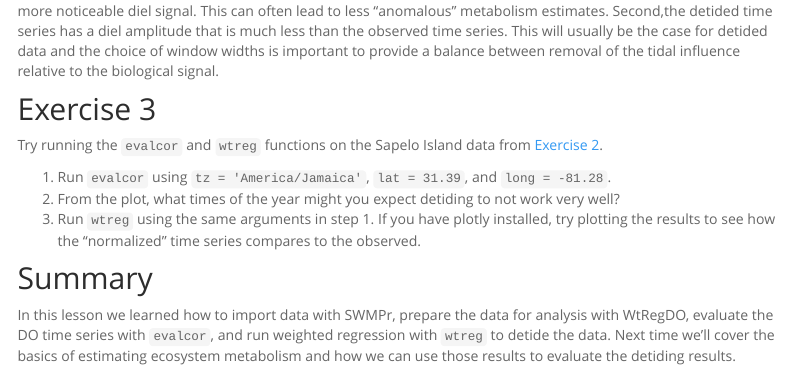
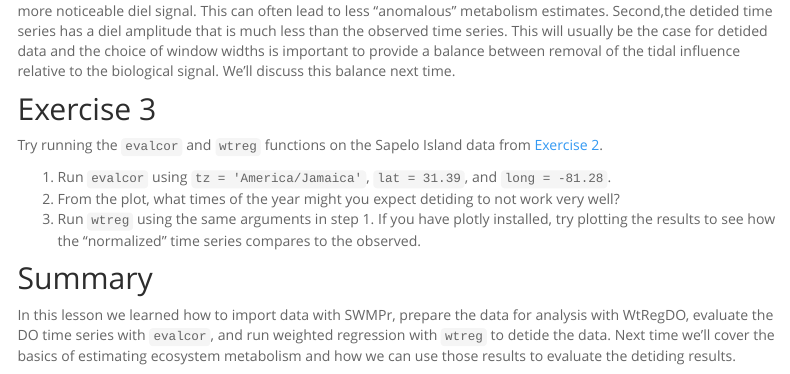
Before and after one commit to tbep-tech/ecometab-r-training, an R Markdown document (detiding.Rmd): the page in a window 1100 px wide, from 8290 px down. Rendered offline with R 4.5, knitr and Pandoc, with nearby package versions; some code elsewhere in the file could not run offline; menus at the side of the page are left out.

Commit message:
minor text add

````diff
--- a/detiding.Rmd
+++ b/detiding.Rmd
@@ -271,7 +271,7 @@ plot_ly(dtd, x = ~DateTimeStamp, y = ~DO_obs, name = 'Observed DO', type = 'scat
   layout(xaxis = list(title = NULL), yaxis = list(title = "DO (mg/L)"))
 ```
 
-There are a few things to note from the above graph.  First, the "normalized" detided DO time series has a much more noticeable diel signal.  This can often lead to less "anomalous" metabolism estimates.  Second,the detided time series has a diel amplitude that is much less than the observed time series.  This will usually be the case for detided data and the choice of window widths is important to provide a balance between removal of the tidal influence relative to the biological signal.
+There are a few things to note from the above graph.  First, the "normalized" detided DO time series has a much more noticeable diel signal.  This can often lead to less "anomalous" metabolism estimates.  Second,the detided time series has a diel amplitude that is much less than the observed time series.  This will usually be the case for detided data and the choice of window widths is important to provide a balance between removal of the tidal influence relative to the biological signal. We'll discuss this balance next time.
 
 ## Exercise 3
 
````
